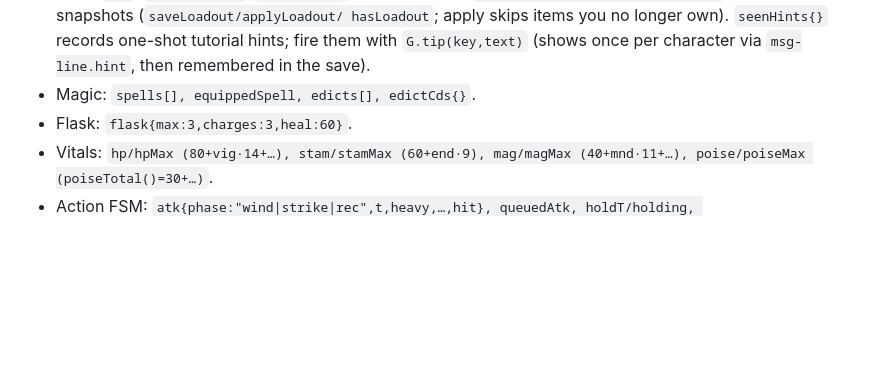
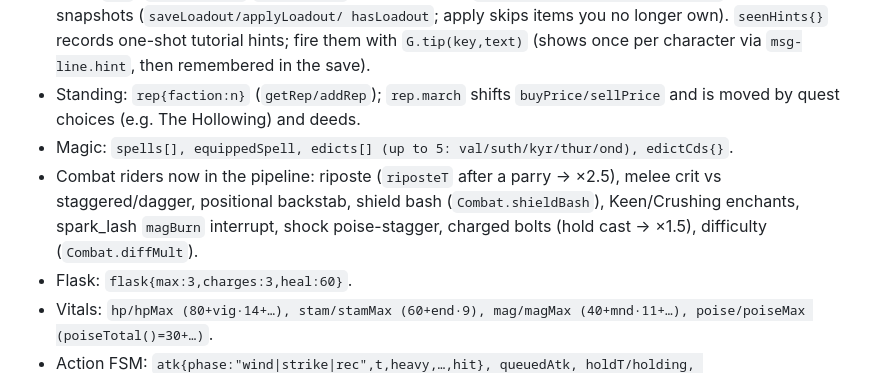
Before and after one commit to LeviticusFigglebottom/Clauderim, a Markdown page: docs/CODEMAP.md, the part around the change. GitHub-like rendering; blank space fills up the shorter version.

Commit message:
docs: record reputation, difficulty, 5-edict and combat-depth systems
CODEMAP: player standing (rep), edicts up to 5, the new combat riders/enchants/
difficulty hooks. CLAUDE.md: note all perk trees are now wired (and where).

https://claude.ai/code/session_0192ZWJRTcsaKZi6UXB2vrJR

```diff
--- a/docs/CODEMAP.md
+++ b/docs/CODEMAP.md
@@ -171,7 +171,13 @@ sparkle`, + `FX.update(dt)` integrates particles and `G.floats`.
   hasLoadout`; apply skips items you no longer own). `seenHints{}` records one-shot tutorial
   hints; fire them with `G.tip(key,text)` (shows once per character via `msg-line.hint`,
   then remembered in the save).
-- Magic: `spells[], equippedSpell, edicts[], edictCds{}`.
+- Standing: `rep{faction:n}` (`getRep/addRep`); `rep.march` shifts `buyPrice/sellPrice`
+  and is moved by quest choices (e.g. The Hollowing) and deeds.
+- Magic: `spells[], equippedSpell, edicts[] (up to 5: val/suth/kyr/thur/ond), edictCds{}`.
+- Combat riders now in the pipeline: riposte (`riposteT` after a parry → ×2.5),
+  melee crit vs staggered/dagger, positional backstab, shield bash
+  (`Combat.shieldBash`), Keen/Crushing enchants, spark_lash `magBurn` interrupt,
+  shock poise-stagger, charged bolts (hold cast → ×1.5), difficulty (`Combat.diffMult`).
 - Flask: `flask{max:3,charges:3,heal:60}`.
 - Vitals: `hp/hpMax (80+vig·14+…), stam/stamMax (60+end·9), mag/magMax (40+mnd·11+…),
   poise/poiseMax (poiseTotal()=30+…)`.
```
Also changed, not shown: CLAUDE.md (+3 -1 lines).
